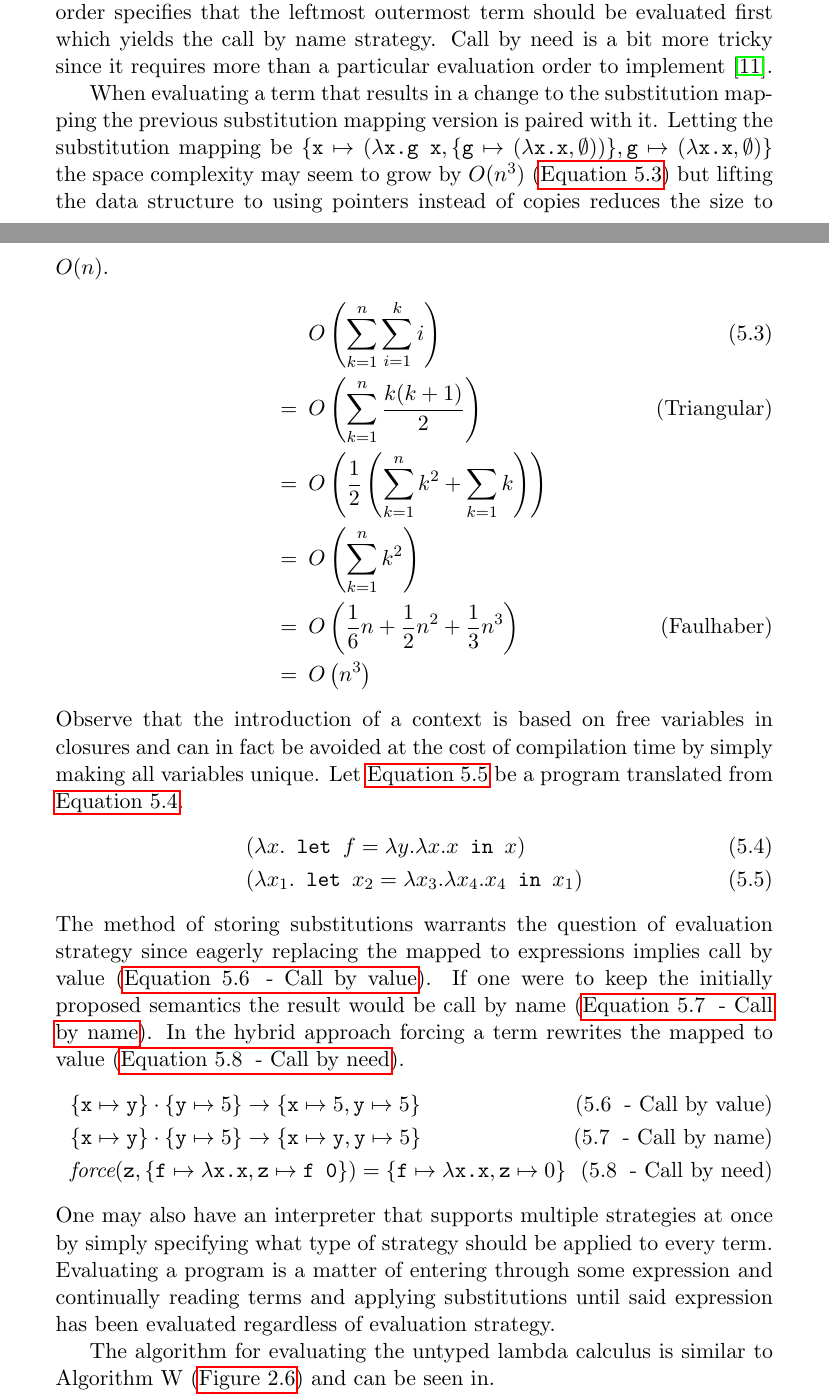
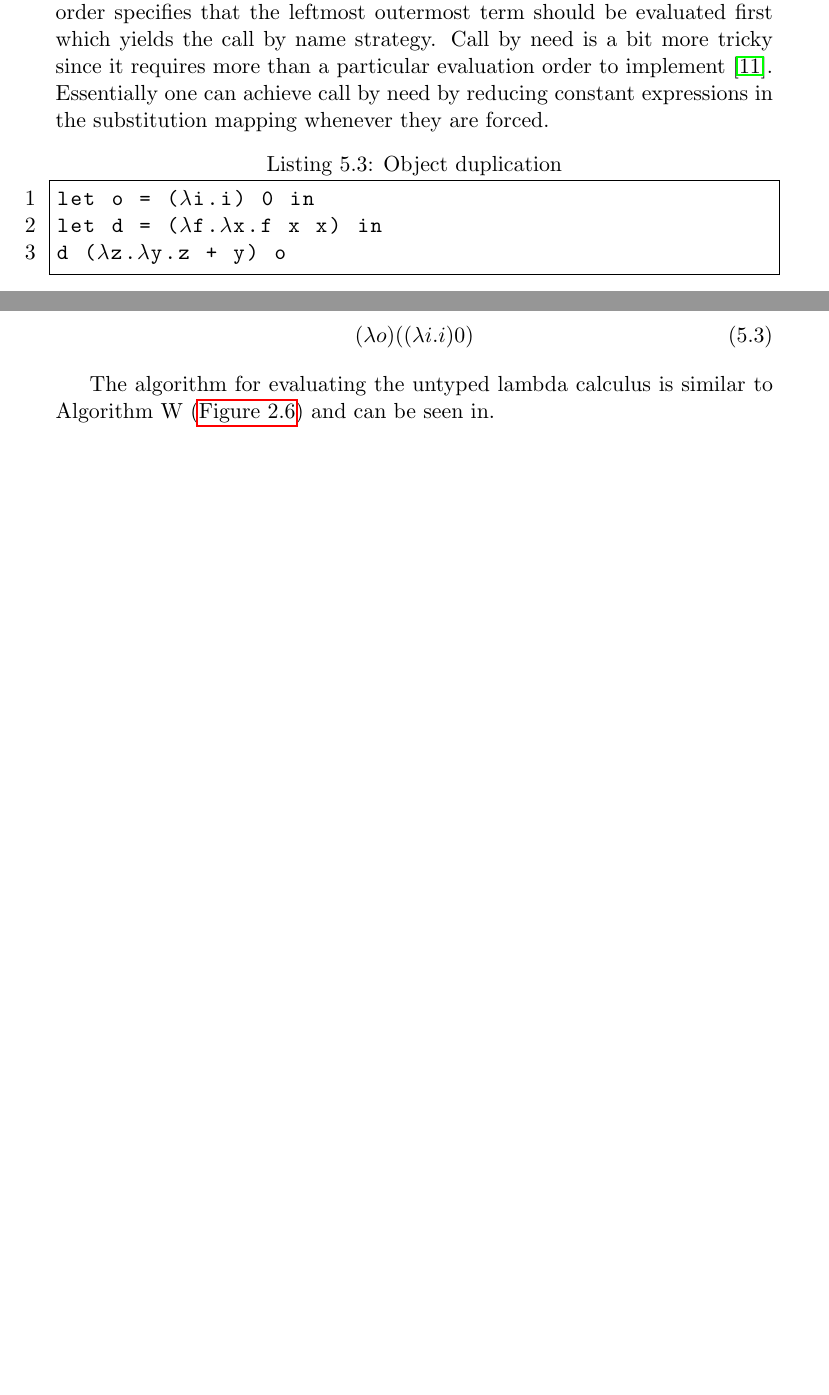
Before and after one commit to ValdemarGr/masters, a LaTeX thesis (thesis/main.tex, which reads thesis/evaluation/runtime.tex): two parts of pages 33 and 34 of 51 before the commit and two parts of pages 33 and 34 of 50 after it, joined at a grey line, cut so that both start at the same text, the shorter picture padded with empty space. The pictures show the PDF file thesis/main.pdf that the author committed with the source.

Commit message:
Added runtime

```diff
--- a/thesis/evaluation/runtime.tex
+++ b/thesis/evaluation/runtime.tex
@@ -214,3 +214,8 @@ The two interesting evaluation orders are \textit{applicative order} and \textit
 Applicative order specifies that the parameters of some application should always be evaluated first, e.g. call by value.
 Normal order specifies that the leftmost outermost term should be evaluated first which yields the call by name strategy.
 Call by need is a bit more tricky since it requires more than a particular evaluation order to implement~\cite{levy1988sharing}.
+Essentially one can achieve call by need by reducing constant expressions in the substitution mapping whenever they are forced.
+\begin{lstlisting}[language=ML,caption={Object duplication},label={lst:objdup},mathescape=true]
+let o = ($\lambda$i.i) 0 in
+let d = ($\lambda$f.$\lambda$x.f x x) in
+d ($\lambda$z.$\lambda$y.z + y) o
@@ -219,32 +227,32 @@ Call by need is a bit more tricky since it requires more than a particular evalu
-When evaluating a term that results in a change to the substitution mapping the previous substitution mapping version is paired with it.
-Letting the substitution mapping be
-$\{ \texttt{x} \mapsto (\lambda \texttt{x.g x}, \{ \texttt{g} \mapsto (\lambda \texttt{x.x}, \emptyset)) \}, \texttt{g} \mapsto (\lambda \texttt{x.x}, \emptyset)\}$
-the space complexity may seem to grow by $O(n^3)$ (\autoref{eq:evalruntimewrong}) but lifting the data structure to using pointers instead of copies reduces the size to $O(n)$.
-\begin{align}
-    \label{eq:evalruntimewrong}
-    & O \left( \sum_{k = 1}^n \sum_{i = 1}^{k} i \right) \\
-    = \,\,\, & O \left( \sum_{k = 1}^n \frac{k(k + 1)}{2}\right)\tag{Triangular}\\
-    = \,\,\,& O \left( \frac{1}{2} \left( \sum_{k = 1}^n k^2 + \sum_{k = 1} k \right) \right)\tag*{}\\
-    = \,\,\,& O \left( \sum_{k = 1}^n k^2 \right)\tag*{}\\
-    = \,\,\,& O \left( \frac{1}{6}n + \frac{1}{2}n^2 + \frac{1}{3}n^3 \right)\tag{Faulhaber}\\
-    = \,\,\,& O \left( n^3 \right)\tag*{}
-\end{align}
-Observe that the introduction of a context is based on free variables in closures and can in fact be avoided at the cost of compilation time by simply making all variables unique.
-Let \autoref{eq:eval:comp} be a program translated from \autoref{eq:eval:nocomp}.
-\begin{align}
-    &(\lambda x . \texttt{ let } f = \lambda y . \lambda x . x \texttt{ in } x) \label{eq:eval:nocomp}\\
-    &(\lambda x_1 . \texttt{ let } x_2 = \lambda x_3 . \lambda x_4 . x_4 \texttt{ in } x_1)\label{eq:eval:comp}
-\end{align}
-The method of storing substitutions warrants the question of evaluation strategy since eagerly replacing the mapped to expressions implies call by value (\autoref{eq:eval:eagereval}).
-If one were to keep the initially proposed semantics the result would be call by name (\autoref{eq:eval:name}).
-In the hybrid approach forcing a term rewrites the mapped to value (\autoref{eq:eval:need}).
-\begin{align}
-    &\{ \texttt{x} \mapsto \texttt{y} \} \cdot \{ \texttt{y} \mapsto 5 \} \rightarrow \{ \texttt{x} \mapsto 5, \texttt{y} \mapsto 5 \} \label{eq:eval:eagereval} \eqtag{Call by value}\\
-    &\{ \texttt{x} \mapsto \texttt{y} \} \cdot \{ \texttt{y} \mapsto 5 \} \rightarrow \{ \texttt{x} \mapsto \texttt{y}, \texttt{y} \mapsto 5 \} \label{eq:eval:name} \eqtag{Call by name}\\
-    &\textit{force}(\texttt{z}, \{ \texttt{f} \mapsto \lambda \texttt{x.x}, \texttt{z} \mapsto \texttt{f 0} \}) = \{ \texttt{f} \mapsto \lambda \texttt{x.x}, \texttt{z} \mapsto 0 \} \label{eq:eval:need} \eqtag{Call by need}
-\end{align}
-One may also have an interpreter that supports multiple strategies at once by simply specifying what type of strategy should be applied to every term.
-Evaluating a program is a matter of entering through some expression and continually reading terms and applying substitutions until said expression has been evaluated regardless of evaluation strategy.
+%When evaluating a term that results in a change to the substitution mapping the previous substitution mapping version is paired with it.
+%Letting the substitution mapping be
+%$\{ \texttt{x} \mapsto (\lambda \texttt{x.g x}, \{ \texttt{g} \mapsto (\lambda \texttt{x.x}, \emptyset)) \}, \texttt{g} \mapsto (\lambda \texttt{x.x}, \emptyset)\}$
+%the space complexity may seem to grow by $O(n^3)$ (\autoref{eq:evalruntimewrong}) but lifting the data structure to using pointers instead of copies reduces the size to $O(n)$.
+%\begin{align}
+    %\label{eq:evalruntimewrong}
+    %& O \left( \sum_{k = 1}^n \sum_{i = 1}^{k} i \right) \\
+    %= \,\,\, & O \left( \sum_{k = 1}^n \frac{k(k + 1)}{2}\right)\tag{Triangular}\\
+    %= \,\,\,& O \left( \frac{1}{2} \left( \sum_{k = 1}^n k^2 + \sum_{k = 1} k \right) \right)\tag*{}\\
+    %= \,\,\,& O \left( \sum_{k = 1}^n k^2 \right)\tag*{}\\
+    %= \,\,\,& O \left( \frac{1}{6}n + \frac{1}{2}n^2 + \frac{1}{3}n^3 \right)\tag{Faulhaber}\\
+    %= \,\,\,& O \left( n^3 \right)\tag*{}
+%\end{align}
+%Observe that the introduction of a context is based on free variables in closures and can in fact be avoided at the cost of compilation time by simply making all variables unique.
+%Let \autoref{eq:eval:comp} be a program translated from \autoref{eq:eval:nocomp}.
+%\begin{align}
+    %&(\lambda x . \texttt{ let } f = \lambda y . \lambda x . x \texttt{ in } x) \label{eq:eval:nocomp}\\
+    %&(\lambda x_1 . \texttt{ let } x_2 = \lambda x_3 . \lambda x_4 . x_4 \texttt{ in } x_1)\label{eq:eval:comp}
+%\end{align}
+%The method of storing substitutions warrants the question of evaluation strategy since eagerly replacing the mapped to expressions implies call by value (\autoref{eq:eval:eagereval}).
+%If one were to keep the initially proposed semantics the result would be call by name (\autoref{eq:eval:name}).
+%In the hybrid approach forcing a term rewrites the mapped to value (\autoref{eq:eval:need}).
+%\begin{align}
+    %&\{ \texttt{x} \mapsto \texttt{y} \} \cdot \{ \texttt{y} \mapsto 5 \} \rightarrow \{ \texttt{x} \mapsto 5, \texttt{y} \mapsto 5 \} \label{eq:eval:eagereval} \eqtag{Call by value}\\
+    %&\{ \texttt{x} \mapsto \texttt{y} \} \cdot \{ \texttt{y} \mapsto 5 \} \rightarrow \{ \texttt{x} \mapsto \texttt{y}, \texttt{y} \mapsto 5 \} \label{eq:eval:name} \eqtag{Call by name}\\
+    %&\textit{force}(\texttt{z}, \{ \texttt{f} \mapsto \lambda \texttt{x.x}, \texttt{z} \mapsto \texttt{f 0} \}) = \{ \texttt{f} \mapsto \lambda \texttt{x.x}, \texttt{z} \mapsto 0 \} \label{eq:eval:need} \eqtag{Call by need}
+%\end{align}
+%One may also have an interpreter that supports multiple strategies at once by simply specifying what type of strategy should be applied to every term.
+%Evaluating a program is a matter of entering through some expression and continually reading terms and applying substitutions until said expression has been evaluated regardless of evaluation strategy.
 
 The algorithm for evaluating the untyped lambda calculus is similar to Algorithm W (\autoref{fig:dmrules}) and can be seen in.
 \begin{figure}[ht]
```
Also changed, not shown: thesis/main.pdf, thesis/evaluation/runtime.tex (5 more changed lines).
